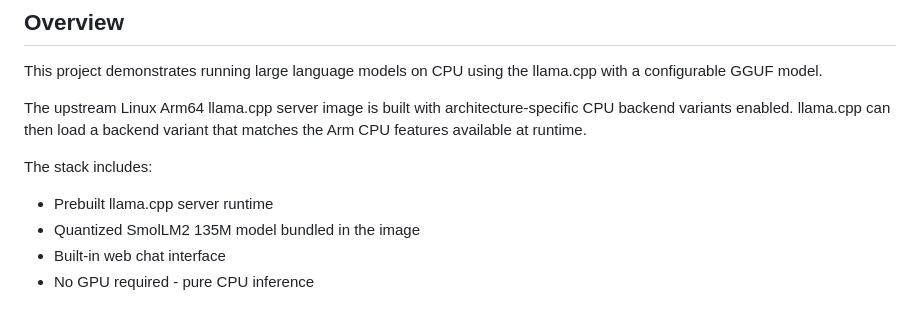
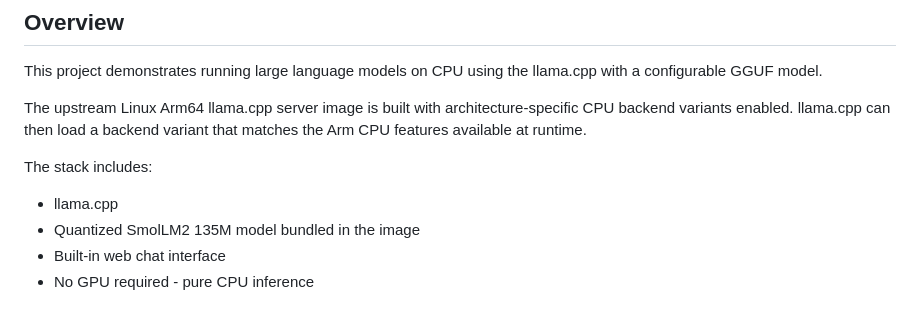
Before and after one commit to Arm-Examples/topo-cpu-ai-chat, a Markdown page: README.md, the part around the change. Drawn GitHub-style.

Commit message:
Update README.md
Co-authored-by: James Cox-Morton <james.cox-morton@arm.com>

```diff
--- a/README.md
+++ b/README.md
@@ -11,7 +11,7 @@ This project demonstrates running large language models on CPU using the llama.c
 The upstream Linux Arm64 llama.cpp server image is built with architecture-specific CPU backend variants enabled. llama.cpp can then load a backend variant that matches the Arm CPU features available at runtime.
 
 The stack includes:
-- Prebuilt llama.cpp server runtime
+- llama.cpp
 - Quantized SmolLM2 135M model bundled in the image
 - Built-in web chat interface
 - No GPU required - pure CPU inference
```
